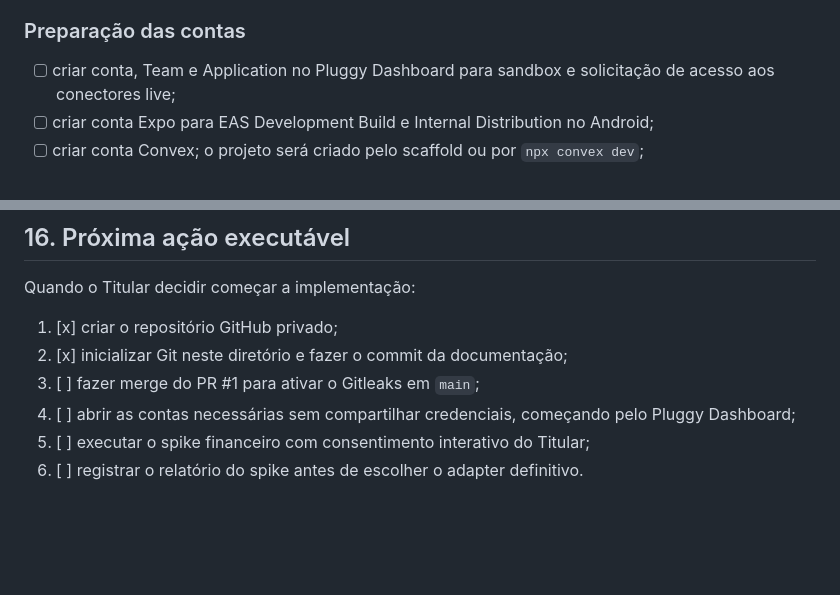
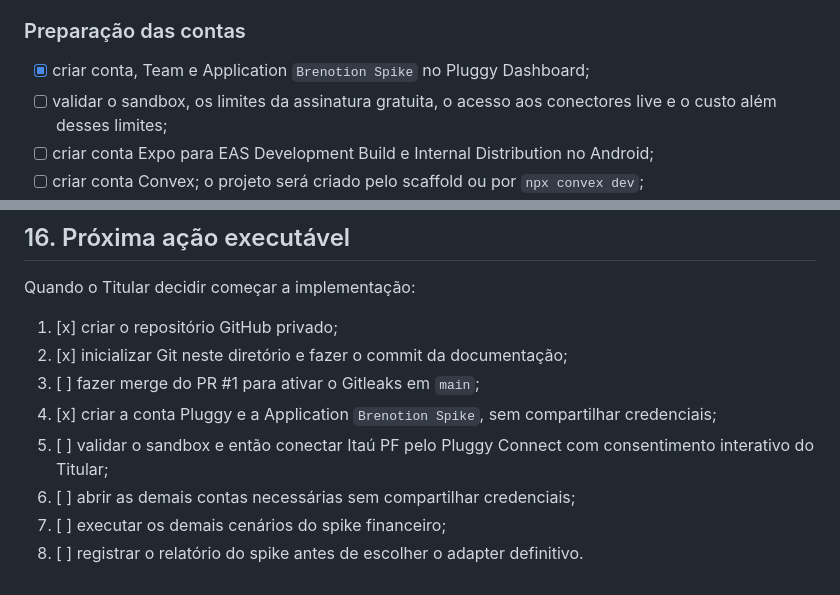
Before and after one commit to brenomzy/brenotion, a Markdown page: docs/implementation-plan.md, 2 parts joined by grey strips. GitHub-like rendering; blank space fills up the shorter version.

Commit message:
docs: record Pluggy account setup

```diff
--- a/docs/implementation-plan.md
+++ b/docs/implementation-plan.md
@@ -62,7 +62,8 @@ adicionadas, comparadas e substituídas sem quebrar a linguagem já confirmada.
 
 ### Preparação das contas
 
-- [ ] criar conta, Team e Application no Pluggy Dashboard para sandbox e solicitação de acesso aos conectores live;
+- [x] criar conta, Team e Application `Brenotion Spike` no Pluggy Dashboard;
+- [ ] validar o sandbox, os limites da assinatura gratuita, o acesso aos conectores live e o custo além desses limites;
 - [ ] criar conta Expo para EAS Development Build e Internal Distribution no Android;
 - [ ] criar conta Convex; o projeto será criado pelo scaffold ou por `npx convex dev`;
 - [ ] criar conta e Application no Clerk para o spike de identidade;
@@ -441,6 +442,8 @@ Quando o Titular decidir começar a implementação:
 1. [x] criar o repositório GitHub privado;
 2. [x] inicializar Git neste diretório e fazer o commit da documentação;
 3. [ ] fazer merge do PR #1 para ativar o Gitleaks em `main`;
-4. [ ] abrir as contas necessárias sem compartilhar credenciais, começando pelo Pluggy Dashboard;
-5. [ ] executar o spike financeiro com consentimento interativo do Titular;
-6. [ ] registrar o relatório do spike antes de escolher o adapter definitivo.
+4. [x] criar a conta Pluggy e a Application `Brenotion Spike`, sem compartilhar credenciais;
+5. [ ] validar o sandbox e então conectar Itaú PF pelo Pluggy Connect com consentimento interativo do Titular;
+6. [ ] abrir as demais contas necessárias sem compartilhar credenciais;
+7. [ ] executar os demais cenários do spike financeiro;
+8. [ ] registrar o relatório do spike antes de escolher o adapter definitivo.
```
